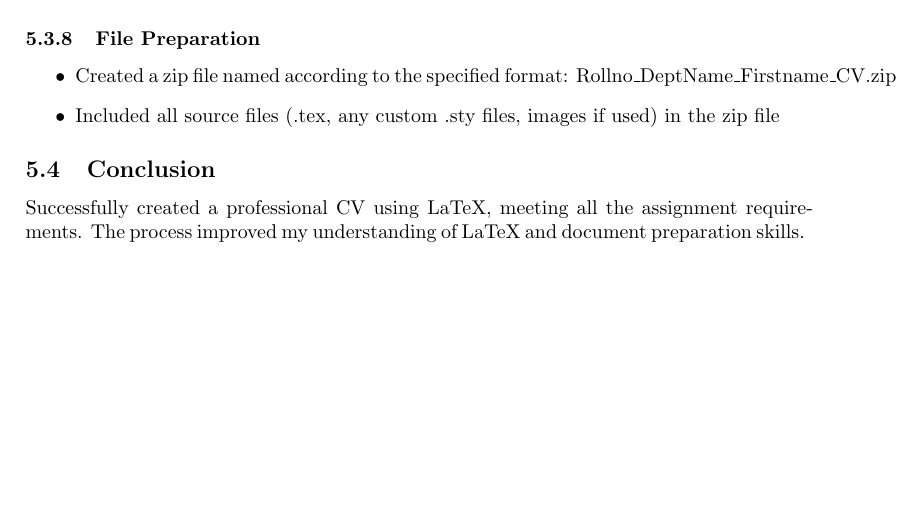
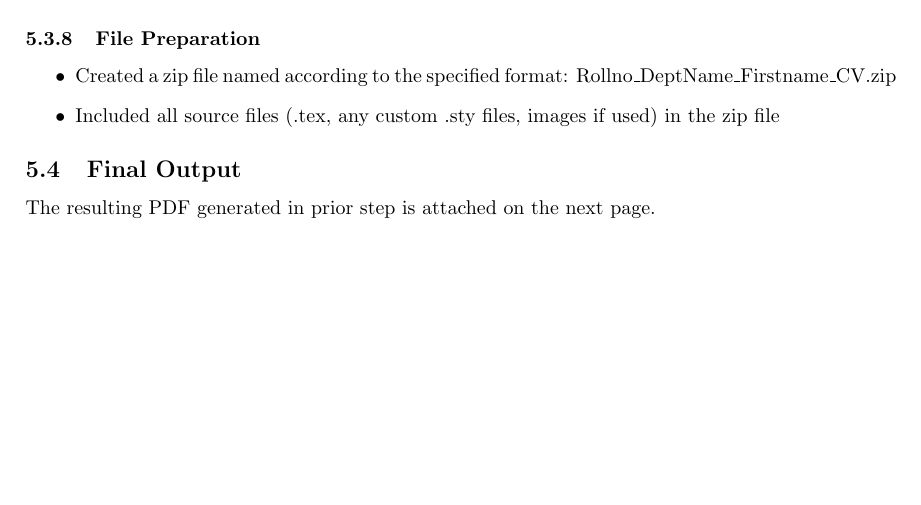
Before and after one commit to ThisIsSidam/SEC-Group-28-Project, a LaTeX document (main.tex, which reads pages/creating_a_cv.tex): part of page 12 of 13, cut so that both start at the same text. Compiled offline with pdfLaTeX.

Commit message:
Updated Section 5 and TOC

```diff
--- a/pages/creating_a_cv.tex
+++ b/pages/creating_a_cv.tex
@@ -68,5 +68,5 @@ To create a professional CV using LaTeX as per the assignment requirements.
     \item Included all source files (.tex, any custom .sty files, images if used) in the zip file
 \end{itemize}
 
-\subsection{Conclusion}
-Successfully created a professional CV using LaTeX, meeting all the assignment requirements. The process improved my understanding of LaTeX and document preparation skills.
+\subsection{Final Output}
+The resulting PDF generated in prior step is attached on the next page.
```
Also changed, not shown: pages/table_of_contents.tex (+1 -1 lines).
